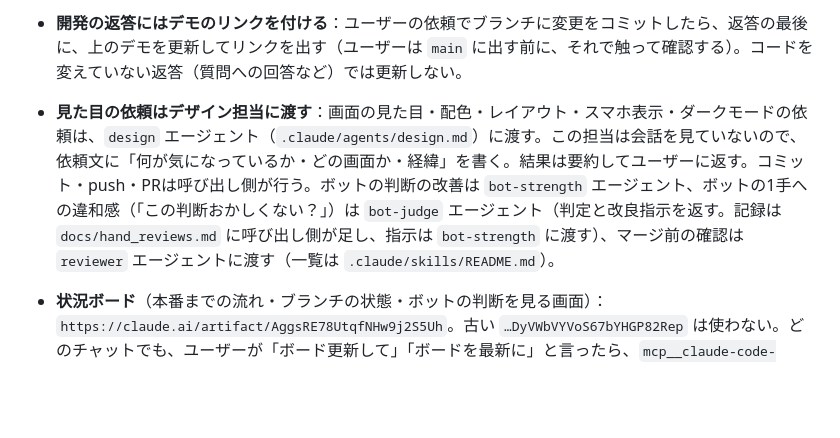
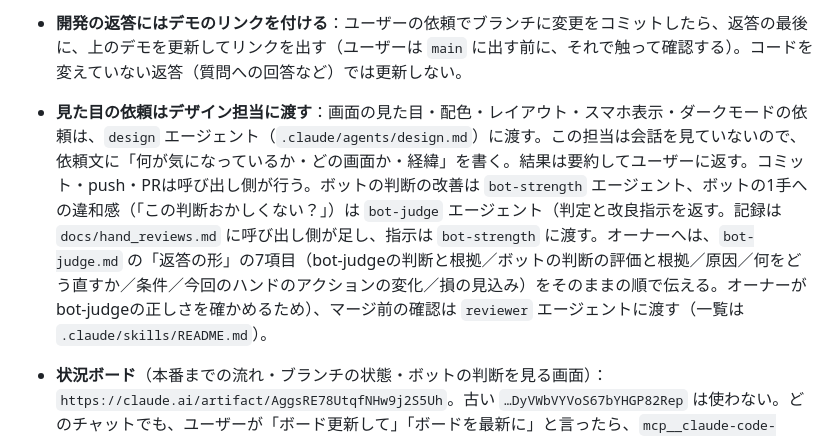
Before and after one commit to sho30647/6max-lab, a Markdown page: CLAUDE.md, the part around the change. Rendered like a GitHub page; blank space fills up the shorter version.

```diff
--- a/CLAUDE.md
+++ b/CLAUDE.md
@@ -7,7 +7,7 @@
 - **本番・stagingのURLを聞かれたら**：URLはリポジトリにもGitHubにも記録がなく、このセッションからNetlifyにも届かない。探し回らず、最初に次の手順を案内する。①https://app.netlify.com にログイン ②サイト `6max-lab` を開く ③「Site overview」の上部に本番のURL（`○○.netlify.app`） ④「Deploys」の「Branch deploys」に `staging` のURL（通常 `https://staging--○○.netlify.app`）。出ていなければ「Site configuration → Build & deploy → Branches and deploy contexts」でブランチデプロイが有効か確認する。ユーザーからURLを教えてもらったら、この項目に書き足す。
 - **デモのリンク**：ユーザーが「デモのリンク出して」と言ったら、`python3 tools/build-demo.py <出力.html>` で、いまのブランチの内容を1枚のHTML（Firebaseはログインなしの偽物に差し替え）にして、Artifactで公開してリンクを出す。ログインもクラウド保存も無く、保存はそのブラウザ内だけで、本番のデータには触れない。公開は、次のURLを `url` に指定して**同じURLを更新**する（先に `action: "read"` で読む）：`https://claude.ai/artifact/5fGCgc25UFSzdj2Mjqfug3`。
 - **開発の返答にはデモのリンクを付ける**：ユーザーの依頼でブランチに変更をコミットしたら、返答の最後に、上のデモを更新してリンクを出す（ユーザーは `main` に出す前に、それで触って確認する）。コードを変えていない返答（質問への回答など）では更新しない。
-- **見た目の依頼はデザイン担当に渡す**：画面の見た目・配色・レイアウト・スマホ表示・ダークモードの依頼は、`design` エージェント（`.claude/agents/design.md`）に渡す。この担当は会話を見ていないので、依頼文に「何が気になっているか・どの画面か・経緯」を書く。結果は要約してユーザーに返す。コミット・push・PRは呼び出し側が行う。ボットの判断の改善は `bot-strength` エージェント、ボットの1手への違和感（「この判断おかしくない？」）は `bot-judge` エージェント（判定と改良指示を返す。記録は `docs/hand_reviews.md` に呼び出し側が足し、指示は `bot-strength` に渡す）、マージ前の確認は `reviewer` エージェントに渡す（一覧は `.claude/skills/README.md`）。
+- **見た目の依頼はデザイン担当に渡す**：画面の見た目・配色・レイアウト・スマホ表示・ダークモードの依頼は、`design` エージェント（`.claude/agents/design.md`）に渡す。この担当は会話を見ていないので、依頼文に「何が気になっているか・どの画面か・経緯」を書く。結果は要約してユーザーに返す。コミット・push・PRは呼び出し側が行う。ボットの判断の改善は `bot-strength` エージェント、ボットの1手への違和感（「この判断おかしくない？」）は `bot-judge` エージェント（判定と改良指示を返す。記録は `docs/hand_reviews.md` に呼び出し側が足し、指示は `bot-strength` に渡す。オーナーへは、`bot-judge.md` の「返答の形」の7項目（bot-judgeの判断と根拠／ボットの判断の評価と根拠／原因／何をどう直すか／条件／今回のハンドのアクションの変化／損の見込み）をそのままの順で伝える。オーナーがbot-judgeの正しさを確かめるため）、マージ前の確認は `reviewer` エージェントに渡す（一覧は `.claude/skills/README.md`）。
 - **状況ボード**（本番までの流れ・ブランチの状態・ボットの判断を見る画面）：`https://claude.ai/artifact/AggsRE78UtqfNHw9j2S5Uh`。古い `…DyVWbVYVoS67bYHGP82Rep` は使わない。どのチャットでも、ユーザーが「ボード更新して」「ボードを最新に」と言ったら、`mcp__claude-code-remote__fire_trigger` で `trigger_id` に `trig_017npPsah5fc37mCgDCs9PWk` を指定して実行する（定期作業が新しいセッションで動き、数分で終わる。1時間ごとの自動更新は、ユーザーの指示でオフ）。終わったかは、`ArtifactData` でボードの `board/meta` を読み、`state` が `done` で `refreshedAt` が新しくなっていれば完了。ボードの画面のボタンからも同じ作業が動く。ボードの画面を直すときは、`Artifact` の `read` で現在のページを取得して編集し、同じURLに publish する（ページの元ファイルはリポジトリに無い）。
 - **リングのポストフロップのボットは、`docs/postflop_spec.md`（指示書）を正として作る**：実装は `bot/spec/`（旧ボット v13 は比較用に残す。席を `ver='spec'` にすると新ボット。設定の「新しいボット（試験中）を使う」で試せる）。
   - **「ボットを直して／強くして」は、指定がなければ新ボット（`bot/spec/`）のこと。** 旧ボット（`index.html` の `botPostflopV3`、v13）と、旧ボット用の夜間ループ（`bot-lab` スキル）は、オーナーが「旧ボット」と名指ししたときだけ触る。
```
Also changed, not shown: .claude/agents/bot-judge.md (+11 -7 lines).
